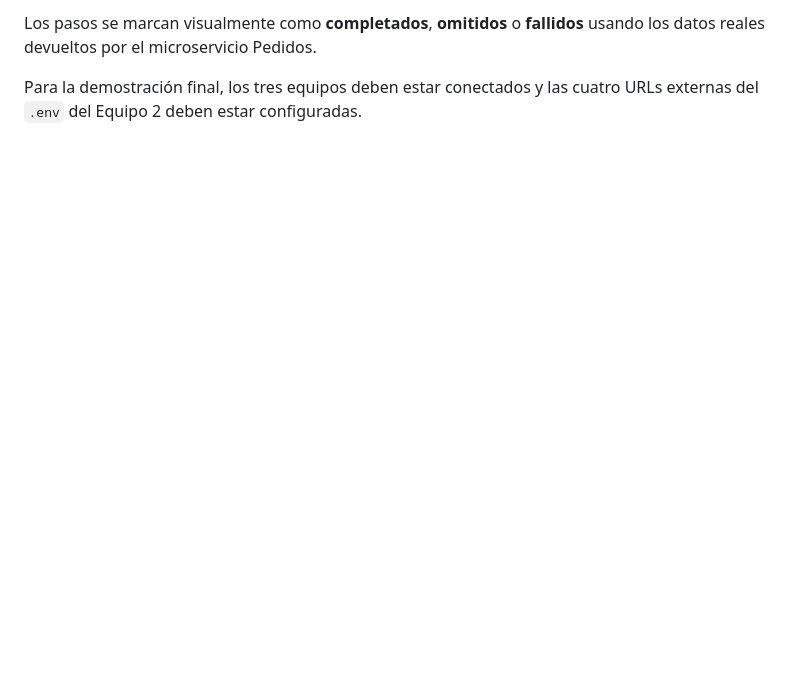
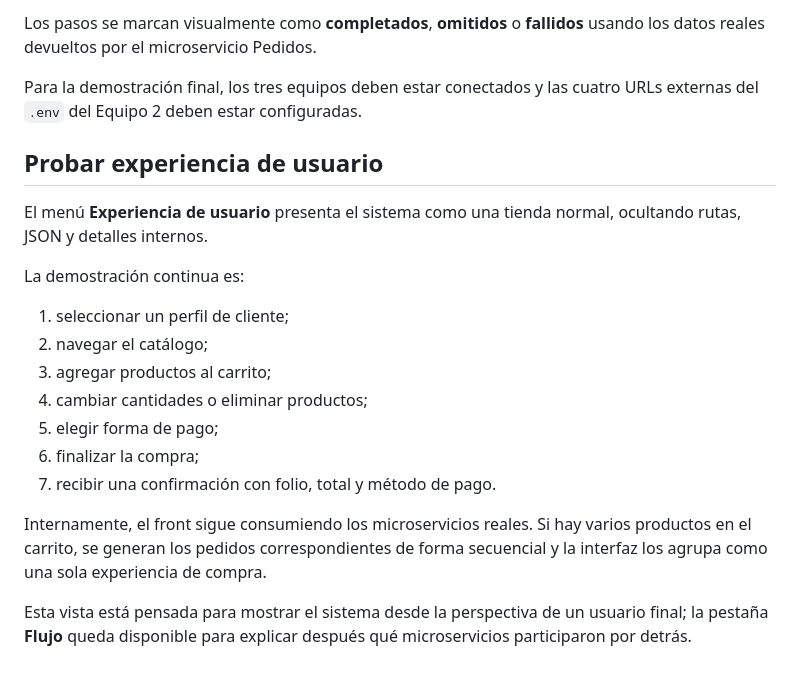
Before and after one commit to jr-0205/Equipo-2-Pedidos-y-Pagos, a Markdown page: FRONTEND.md, the part around the change. Drawn GitHub-style; blank space fills up the shorter version.

Commit message:
docs(front): documentar experiencia de usuario

```diff
--- a/FRONTEND.md
+++ b/FRONTEND.md
@@ -136,3 +136,22 @@ El menú **Flujo** permite demostrar en una sola pantalla el recorrido real de u
 Los pasos se marcan visualmente como **completados**, **omitidos** o **fallidos** usando los datos reales devueltos por el microservicio Pedidos.
 
 Para la demostración final, los tres equipos deben estar conectados y las cuatro URLs externas del `.env` del Equipo 2 deben estar configuradas.
+
+
+## Probar experiencia de usuario
+
+El menú **Experiencia de usuario** presenta el sistema como una tienda normal, ocultando rutas, JSON y detalles internos.
+
+La demostración continua es:
+
+1. seleccionar un perfil de cliente;
+2. navegar el catálogo;
+3. agregar productos al carrito;
+4. cambiar cantidades o eliminar productos;
+5. elegir forma de pago;
+6. finalizar la compra;
+7. recibir una confirmación con folio, total y método de pago.
+
+Internamente, el front sigue consumiendo los microservicios reales. Si hay varios productos en el carrito, se generan los pedidos correspondientes de forma secuencial y la interfaz los agrupa como una sola experiencia de compra.
+
+Esta vista está pensada para mostrar el sistema desde la perspectiva de un usuario final; la pestaña **Flujo** queda disponible para explicar después qué microservicios participaron por detrás.
```
